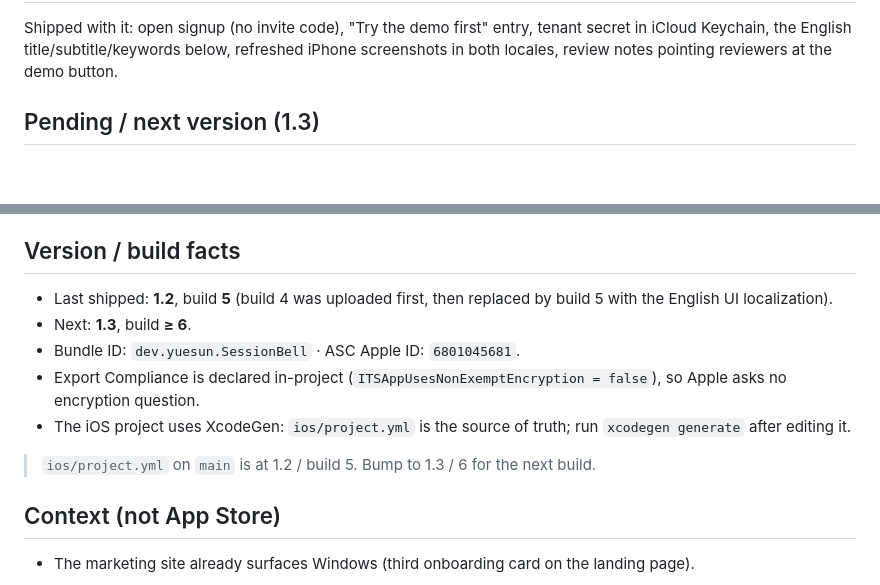
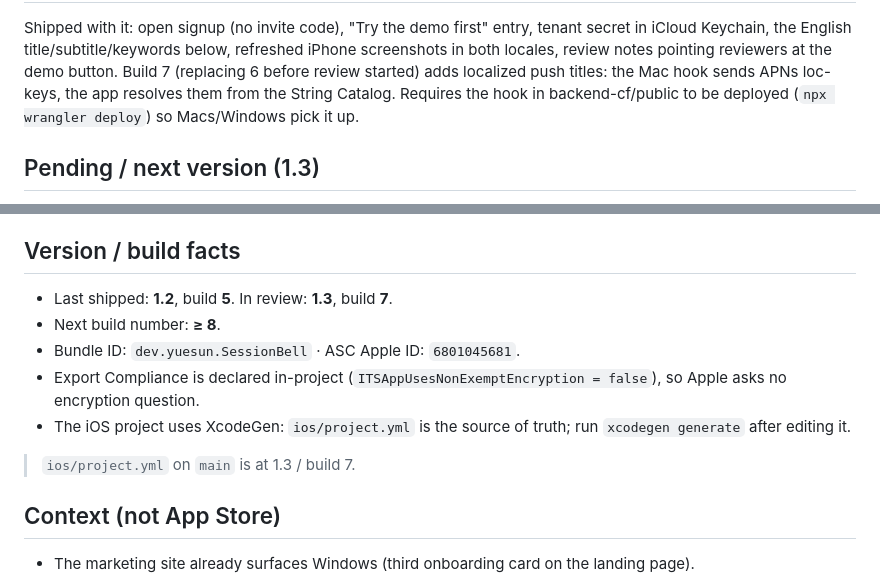
Before and after one commit to westie-ai/session-bell, a Markdown page: docs/app-store-aso.md, 2 parts joined by grey strips. Drawn GitHub-style; blank space fills up the shorter version.

Commit message:
docs: 1.3 resubmitted as build 7 with localized push titles
Co-Authored-By: Claude Fable 5.1 <noreply@anthropic.com>

```diff
--- a/docs/app-store-aso.md
+++ b/docs/app-store-aso.md
@@ -27,7 +27,10 @@ is `ios/project.yml`.
 Shipped with it: open signup (no invite code), "Try the demo first" entry,
 tenant secret in iCloud Keychain, the English title/subtitle/keywords below,
 refreshed iPhone screenshots in both locales, review notes pointing reviewers
-at the demo button.
+at the demo button. Build 7 (replacing 6 before review started) adds
+localized push titles: the Mac hook sends APNs loc-keys, the app resolves
+them from the String Catalog. Requires the hook in backend-cf/public to be
+deployed (`npx wrangler deploy`) so Macs/Windows pick it up.
 
 ## Pending / next version (1.3)
 
@@ -70,16 +73,15 @@ shows "Get Started / Try the demo first" instead of the invite-code button.
 
 ## Version / build facts
 
-- Last shipped: **1.2**, build **5** (build 4 was uploaded first, then replaced by build 5 with the English UI localization).
-- Next: **1.3**, build **≥ 6**.
+- Last shipped: **1.2**, build **5**. In review: **1.3**, build **7**.
+- Next build number: **≥ 8**.
 - Bundle ID: `dev.yuesun.SessionBell` · ASC Apple ID: `6801045681`.
 - Export Compliance is declared in-project (`ITSAppUsesNonExemptEncryption =
   false`), so Apple asks no encryption question.
 - The iOS project uses XcodeGen: `ios/project.yml` is the source of truth; run
   `xcodegen generate` after editing it.
 
-> `ios/project.yml` on `main` is at 1.2 / build 5. Bump to 1.3 / 6 for the
-> next build.
+> `ios/project.yml` on `main` is at 1.3 / build 7.
 
 ## Context (not App Store)
 
```
Also changed, not shown: other parts of docs/app-store-aso.md (+1 -1 lines).
